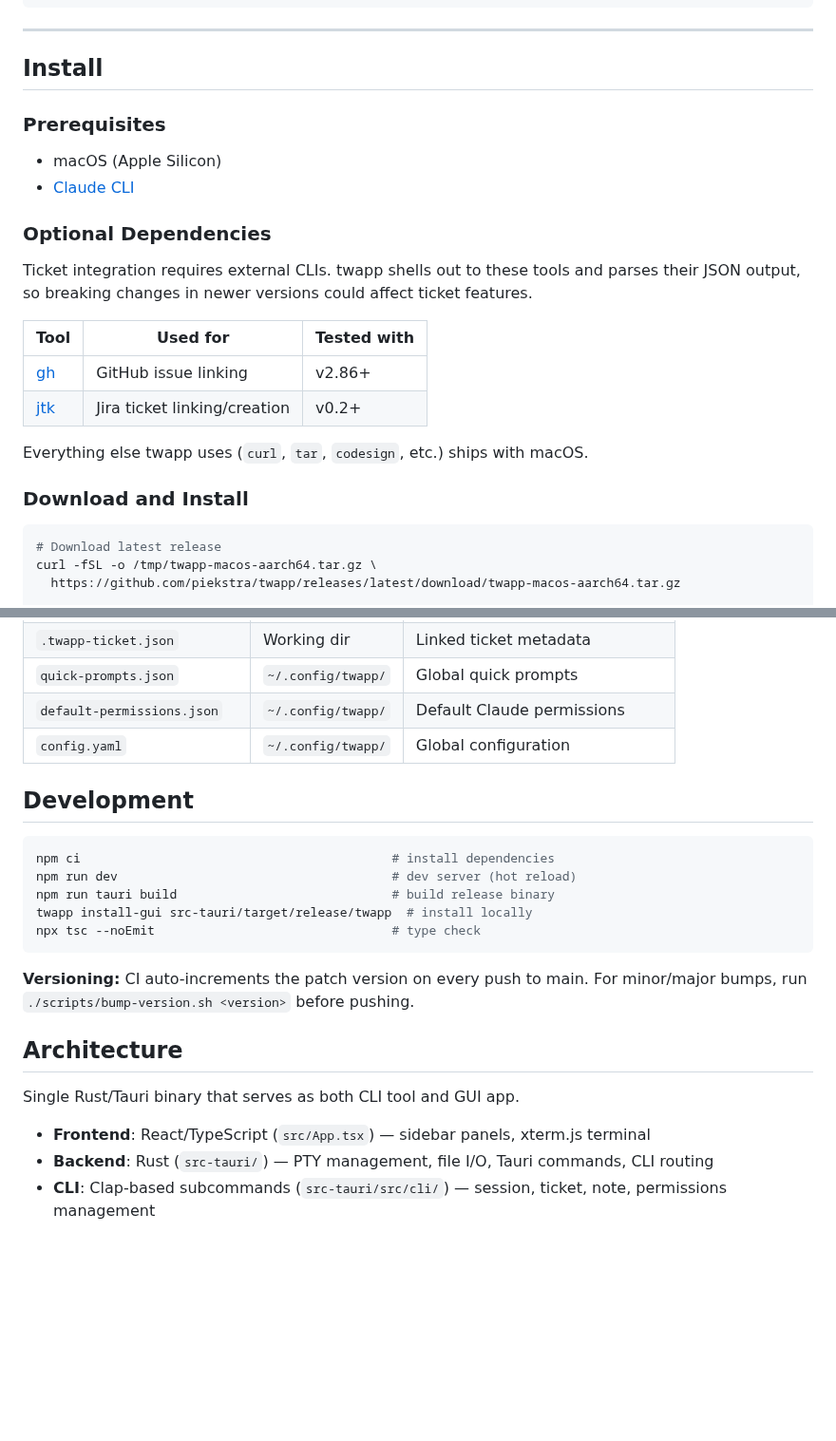
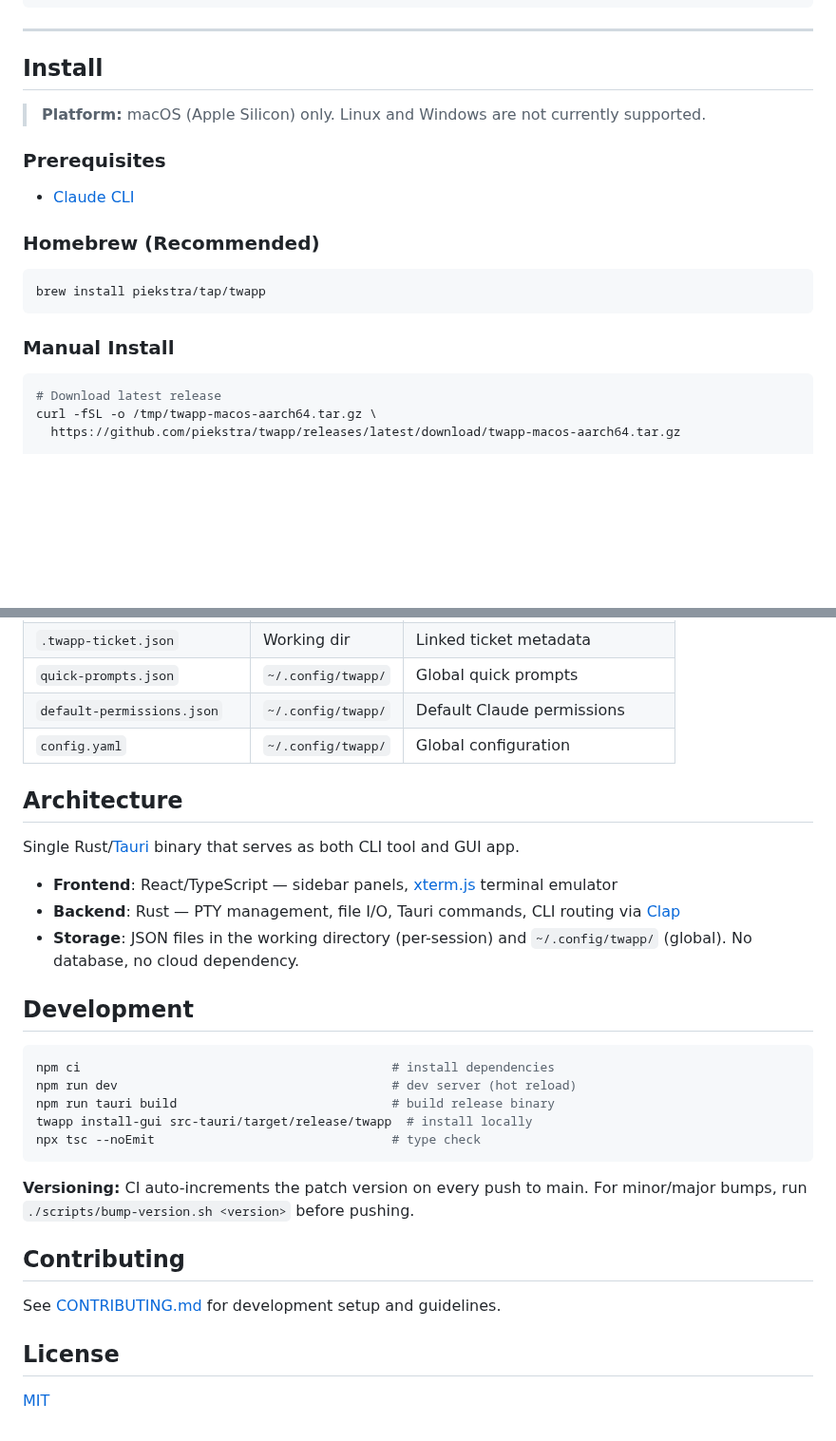
Before and after one commit to piekstra/twapp, a Markdown page: README.md, 2 parts joined by grey strips. Shown at 95% size. Drawn GitHub-style; blank space fills up the shorter version.

````diff
--- a/README.md
+++ b/README.md
@@ -90,23 +95,19 @@ twapp permissions add 'Bash(npm test:*)'
 
 ## Install
 
+> **Platform:** macOS (Apple Silicon) only. Linux and Windows are not currently supported.
+
 ### Prerequisites
 
-- macOS (Apple Silicon)
 - [Claude CLI](https://docs.anthropic.com/en/docs/claude-cli)
 
-### Optional Dependencies
+### Homebrew (Recommended)
 
-Ticket integration requires external CLIs. twapp shells out to these tools and parses their JSON output, so breaking changes in newer versions could affect ticket features.
+```bash
+brew install piekstra/tap/twapp
+```
 
-| Tool | Used for | Tested with |
-|------|----------|-------------|
-| [gh](https://cli.github.com/) | GitHub issue linking | v2.86+ |
-| [jtk](https://github.com/open-cli-collective/atlassian-cli) | Jira ticket linking/creation | v0.2+ |
-
-Everything else twapp uses (`curl`, `tar`, `codesign`, etc.) ships with macOS.
-
-### Download and Install
+### Manual Install
 
 ```bash
 # Download latest release
@@ -217,6 +232,14 @@ defaults:
 | `default-permissions.json` | `~/.config/twapp/` | Default Claude permissions |
 | `config.yaml` | `~/.config/twapp/` | Global configuration |
 
+## Architecture
+
+Single Rust/[Tauri](https://tauri.app/) binary that serves as both CLI tool and GUI app.
+
+- **Frontend**: React/TypeScript — sidebar panels, [xterm.js](https://xtermjs.org/) terminal emulator
+- **Backend**: Rust — PTY management, file I/O, Tauri commands, CLI routing via [Clap](https://docs.rs/clap)
+- **Storage**: JSON files in the working directory (per-session) and `~/.config/twapp/` (global). No database, no cloud dependency.
+
 ## Development
 
 ```bash
@@ -229,10 +252,10 @@ npx tsc --noEmit                                # type check
 
 **Versioning:** CI auto-increments the patch version on every push to main. For minor/major bumps, run `./scripts/bump-version.sh <version>` before pushing.
 
-## Architecture
+## Contributing
 
-Single Rust/Tauri binary that serves as both CLI tool and GUI app.
+See [CONTRIBUTING.md](CONTRIBUTING.md) for development setup and guidelines.
 
-- **Frontend**: React/TypeScript (`src/App.tsx`) — sidebar panels, xterm.js terminal
-- **Backend**: Rust (`src-tauri/`) — PTY management, file I/O, Tauri commands, CLI routing
-- **CLI**: Clap-based subcommands (`src-tauri/src/cli/`) — session, ticket, note, permissions management
+## License
+
+[MIT](LICENSE)
````
Also changed, not shown: other parts of README.md (+42 -23 lines), .github/ISSUE_TEMPLATE/bug_report.md (added, +27 -0 lines), .github/ISSUE_TEMPLATE/feature_request.md (added, +19 -0 lines), CLAUDE.md (+2 -1 lines), CONTRIBUTING.md (added, +61 -0 lines), docs/images/twapp.png (added), 5 other files.
